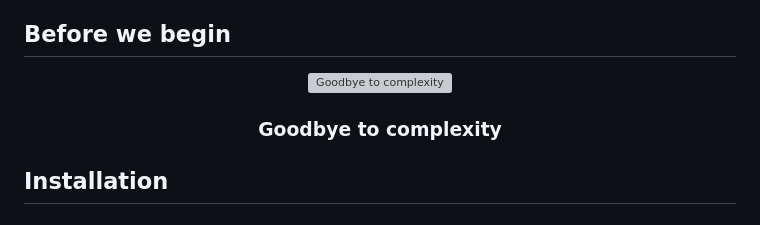
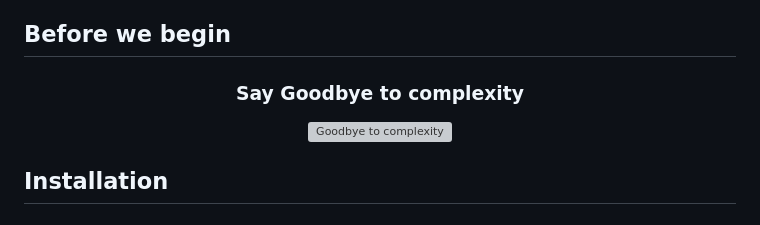
Before and after one commit to ahmedragab20/ar-catch, a Markdown page: README.md, the part around the change. GitHub-like rendering; grey boxes are pictures that could not be loaded.

```diff
--- a/README.md
+++ b/README.md
@@ -49,10 +49,11 @@
 - [Special Thanks](#special-thanks)
 
 ## Before we begin
+
 <div align="center">
+ <h3>Say Goodbye to complexity</h3>
     <img height="200" width="400" src="https://media3.giphy.com/media/nc20IGTi6pIDrHRfJ0/giphy.gif?cid=ecf05e47a0akan2ov5rj6dqgsfp51jejralo1xig4vxiwoo7&ep=v1_gifs_search&rid=giphy.gif&ct=g" alt="Goodbye to complexity" />
 
- <h3>Goodbye to complexity</h3>
 </div>
 
 ## Installation
```
